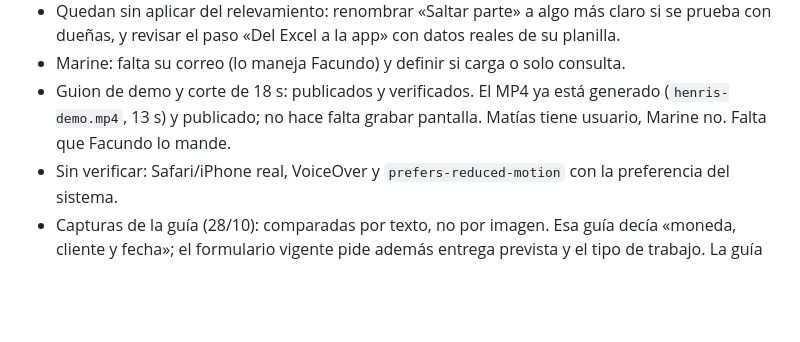
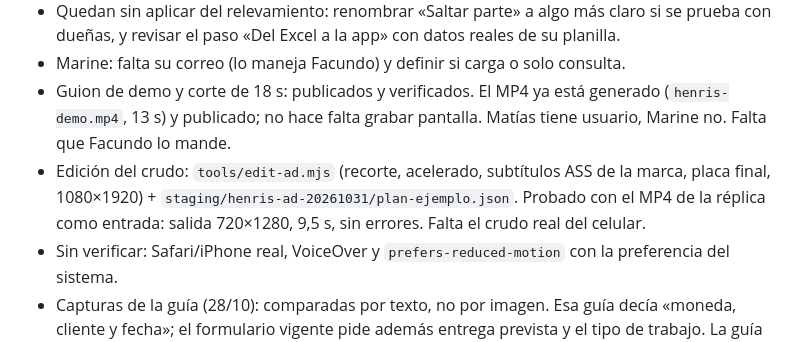
Before and after one commit to facundocapello-blip/henris-gallery-experience, a Markdown page: ESTADO.md, the part around the change. Drawn GitHub-style; blank space fills up the shorter version.

Commit message:
Estado: script de edicion probado y listo para el crudo del celular

```diff
--- a/ESTADO.md
+++ b/ESTADO.md
@@ -20,6 +20,7 @@ Actualizado: 2026-10-30 (verificado con git, gh, curl y Chromium)
 - Quedan sin aplicar del relevamiento: renombrar «Saltar parte» a algo más claro si se prueba con dueñas, y revisar el paso «Del Excel a la app» con datos reales de su planilla.
 - Marine: falta su correo (lo maneja Facundo) y definir si carga o solo consulta.
 - Guion de demo y corte de 18 s: publicados y verificados. El MP4 ya está generado (`henris-demo.mp4`, 13 s) y publicado; no hace falta grabar pantalla. Matías tiene usuario, Marine no. Falta que Facundo lo mande.
+- Edición del crudo: `tools/edit-ad.mjs` (recorte, acelerado, subtítulos ASS de la marca, placa final, 1080×1920) + `staging/henris-ad-20261031/plan-ejemplo.json`. Probado con el MP4 de la réplica como entrada: salida 720×1280, 9,5 s, sin errores. Falta el crudo real del celular.
 - Sin verificar: Safari/iPhone real, VoiceOver y `prefers-reduced-motion` con la preferencia del sistema.
 - Capturas de la guía (28/10): comparadas por texto, no por imagen. Esa guía decía «moneda, cliente y fecha»; el formulario vigente pide además entrega prevista y el tipo de trabajo. La guía nueva (31/10) ya lo refleja; las capturas de pantalla siguen sin tomar.
 - La copia `3300a579` sigue existiendo: archivar cuando Facundo lo decida.
```
